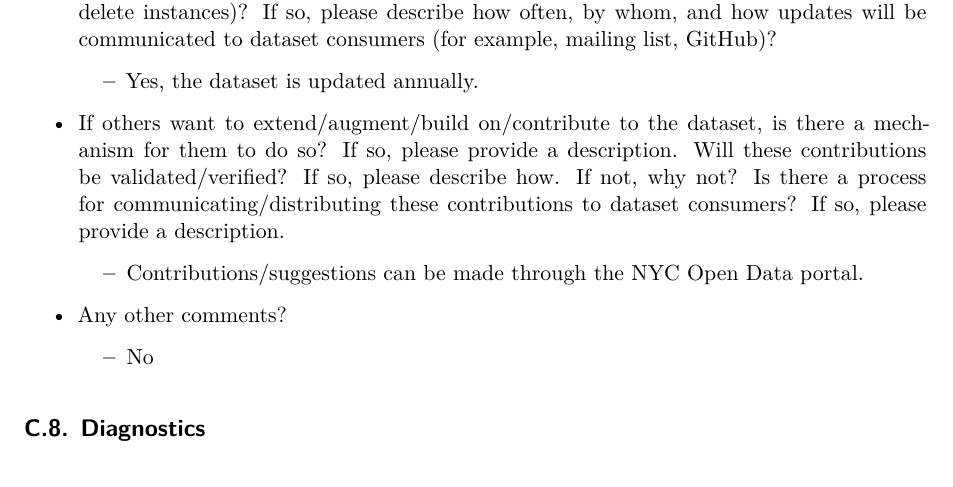
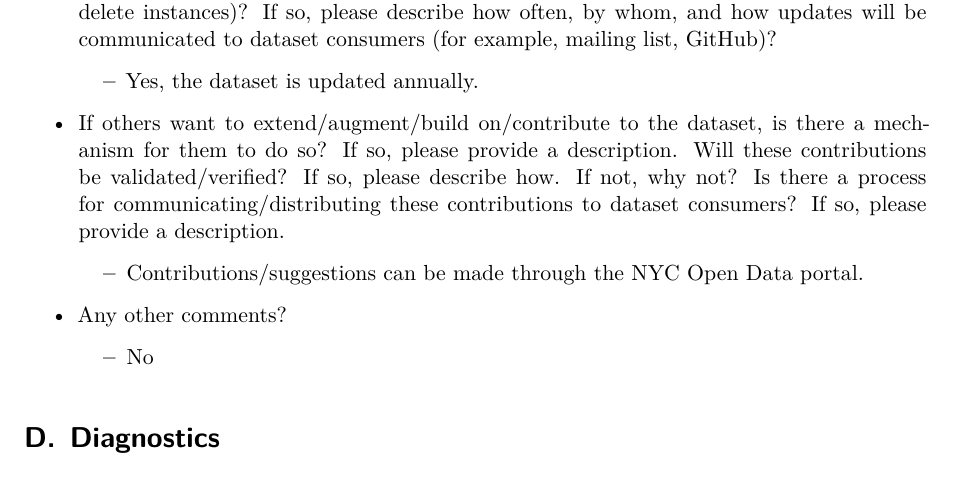
Before and after one commit to RayanAlim/Analysis-of-Morbidity-in-New-York, a Quarto document (paper/paper.qmd): part of page 9 of 10, cut so that both start at the same text. Rendered offline with R 4.5, knitr and Pandoc in place of Quarto, then LaTeX, with nearby package versions.

Commit message:
rendered paper to latest versio

```diff
--- a/paper/paper.qmd
+++ b/paper/paper.qmd
@@ -273,7 +272,7 @@ This shows...
 -   Any other comments?
     -   No
 
-## Diagnostics
+# Diagnostics
 
 @fig-stanareyouokay-1 is a trace plot.
 It shows...
```
Also changed, not shown: paper/paper.pdf, paper/paper.qmd (3 more changed lines).
